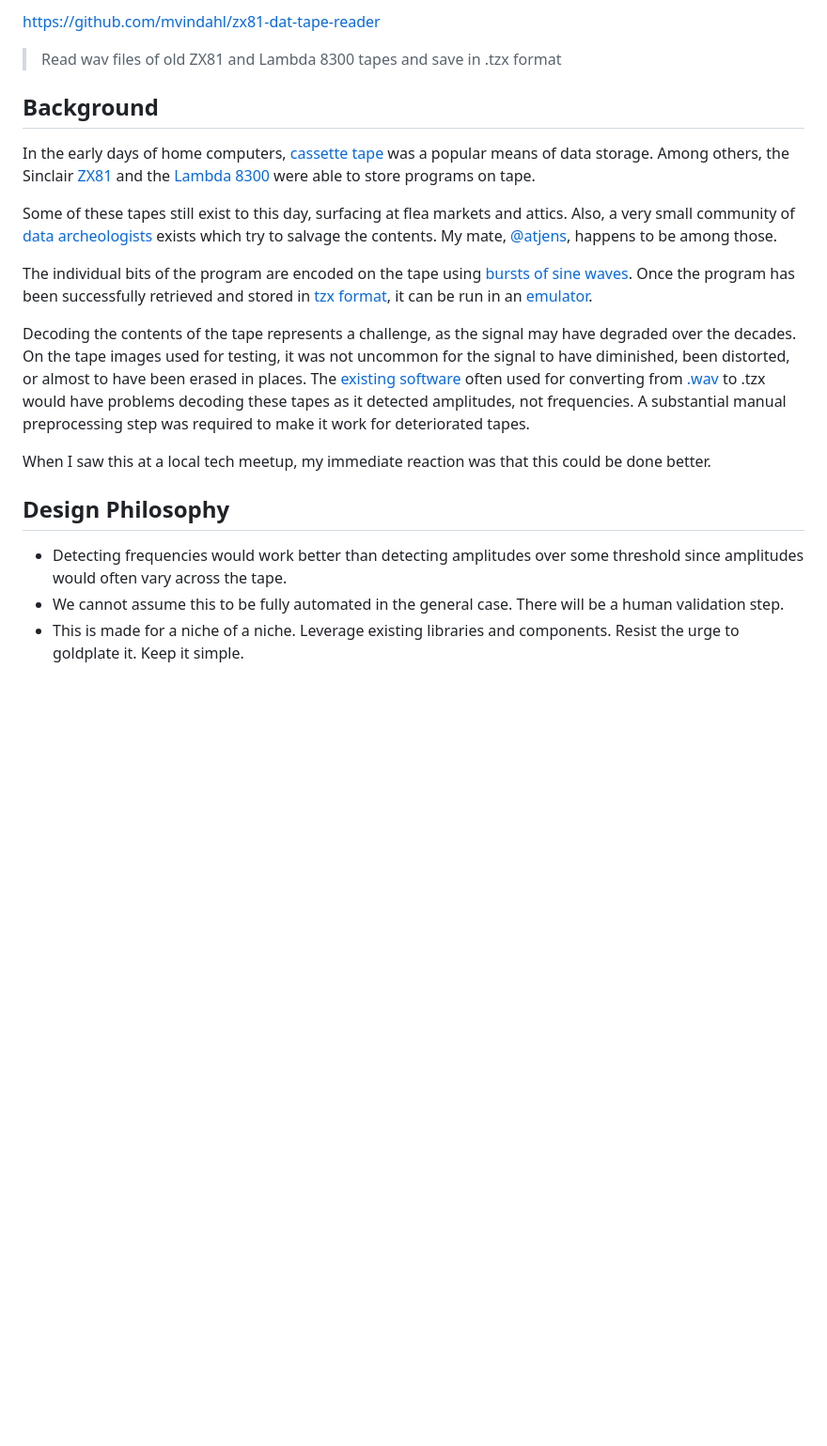
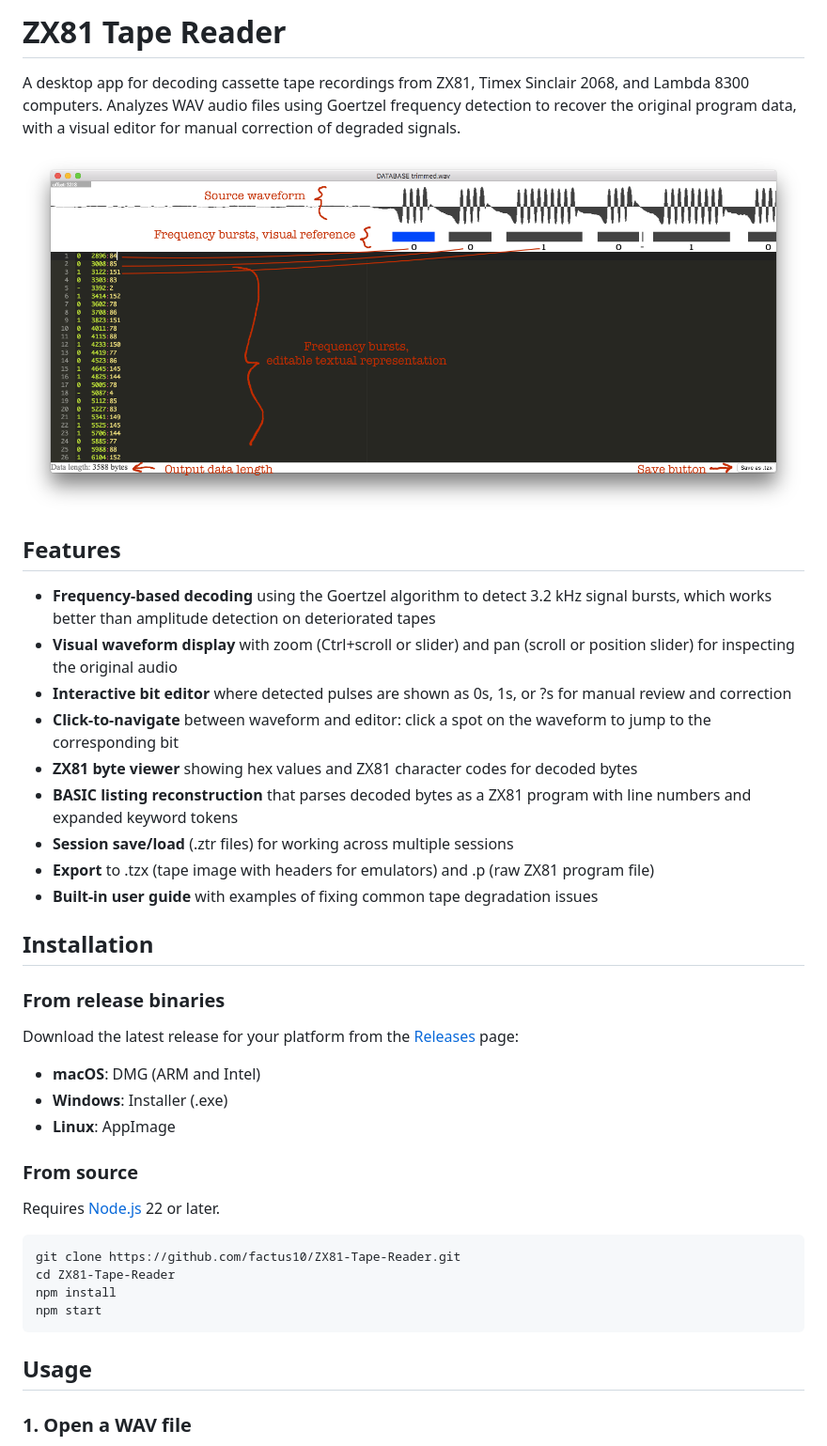
Before and after one commit to factus10/ZX81-Tape-Reader, a Markdown page: README.md, the part around one of its changes. Shown at 94% size. Drawn GitHub-style; blank space fills up the shorter version.

````diff
--- a/README.md
+++ b/README.md
@@ -1,20 +1,42 @@
-https://github.com/mvindahl/zx81-dat-tape-reader
-> Read wav files of old ZX81 and Lambda 8300 tapes and save in .tzx format
+# ZX81 Tape Reader
 
-## Background
+A desktop app for decoding cassette tape recordings from ZX81, Timex Sinclair 2068, and Lambda 8300 computers. Analyzes WAV audio files using Goertzel frequency detection to recover the original program data, with a visual editor for manual correction of degraded signals.
 
-In the early days of home computers, [cassette tape](https://en.wikipedia.org/wiki/Compact_Cassette) was a popular means of data storage. Among others, the Sinclair [ZX81](https://en.wikipedia.org/wiki/ZX81) and the [Lambda 8300](https://en.wikipedia.org/wiki/Lambda_8300) were able to store programs on tape.
+![Editor window](README/editor_window.png)
 
-Some of these tapes still exist to this day, surfacing at flea markets and attics. Also, a very small community of [data archeologists](https://en.wikipedia.org/wiki/Data_archaeology) exists which try to salvage the contents. My mate, [@atjens](https://twitter.com/atjens), happens to be among those.
+## Features
 
-The individual bits of the program are encoded on the tape using [bursts of sine waves](http://www.worldofspectrum.org/tapsamp.html). Once the program has been successfully retrieved and stored in [tzx format](http://www.worldofspectrum.org/TZXformat.html), it can be run in an [emulator](http://www.zx81.nl/).
+- **Frequency-based decoding** using the Goertzel algorithm to detect 3.2 kHz signal bursts, which works better than amplitude detection on deteriorated tapes
+- **Visual waveform display** with zoom (Ctrl+scroll or slider) and pan (scroll or position slider) for inspecting the original audio
+- **Interactive bit editor** where detected pulses are shown as 0s, 1s, or ?s for manual review and correction
+- **Click-to-navigate** between waveform and editor: click a spot on the waveform to jump to the corresponding bit
+- **ZX81 byte viewer** showing hex values and ZX81 character codes for decoded bytes
+- **BASIC listing reconstruction** that parses decoded bytes as a ZX81 program with line numbers and expanded keyword tokens
+- **Session save/load** (.ztr files) for working across multiple sessions
+- **Export** to .tzx (tape image with headers for emulators) and .p (raw ZX81 program file)
+- **Built-in user guide** with examples of fixing common tape degradation issues
 
-Decoding the contents of the tape represents a challenge, as the signal may have degraded over the decades. On the tape images used for testing, it was not uncommon for the signal to have diminished, been distorted, or almost to have been erased in places. The [existing software](http://www.zx81stuff.org.uk/zx81/tapeutils/overview.html) often used for converting from [.wav](https://en.wikipedia.org/wiki/WAV) to .tzx would have problems decoding these tapes as it detected amplitudes, not frequencies. A substantial manual preprocessing step was required to make it work for deteriorated tapes.
+## Installation
 
-When I saw this at a local tech meetup, my immediate reaction was that this could be done better.
+### From release binaries
 
-## Design Philosophy
+Download the latest release for your platform from the [Releases](../../releases) page:
+- **macOS**: DMG (ARM and Intel)
+- **Windows**: Installer (.exe)
+- **Linux**: AppImage
 
-- Detecting frequencies would work better than detecting amplitudes over some threshold since amplitudes would often vary across the tape.
-- We cannot assume this to be fully automated in the general case. There will be a human validation step.
-- This is made for a niche of a niche. Leverage existing libraries and components. Resist the urge to goldplate it. Keep it simple.
+### From source
+
+Requires [Node.js](https://nodejs.org/) 22 or later.
+
+```bash
+git clone https://github.com/factus10/ZX81-Tape-Reader.git
+cd ZX81-Tape-Reader
+npm install
+npm start
+```
+
+## Usage
+
+### 1. Open a WAV file
+
````
Also changed, not shown: other parts of README.md (+63 -88 lines).
